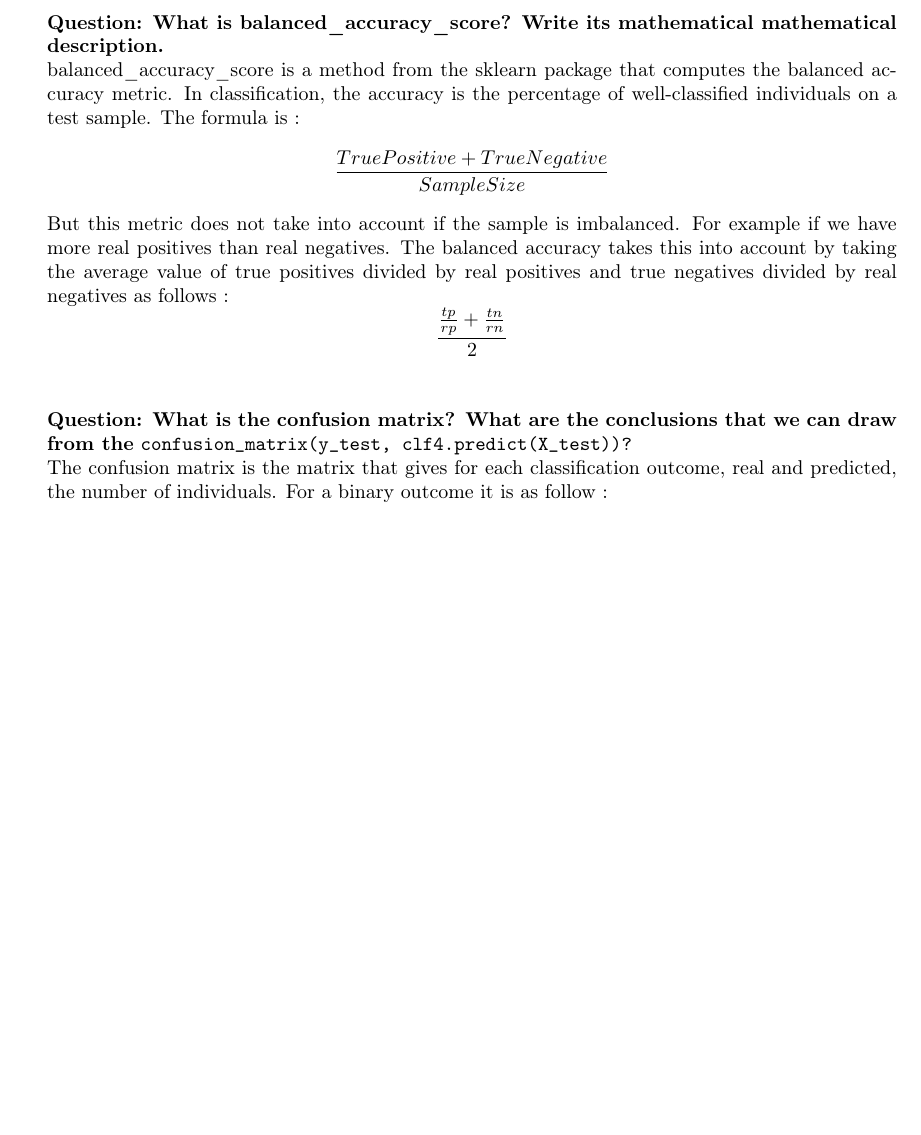
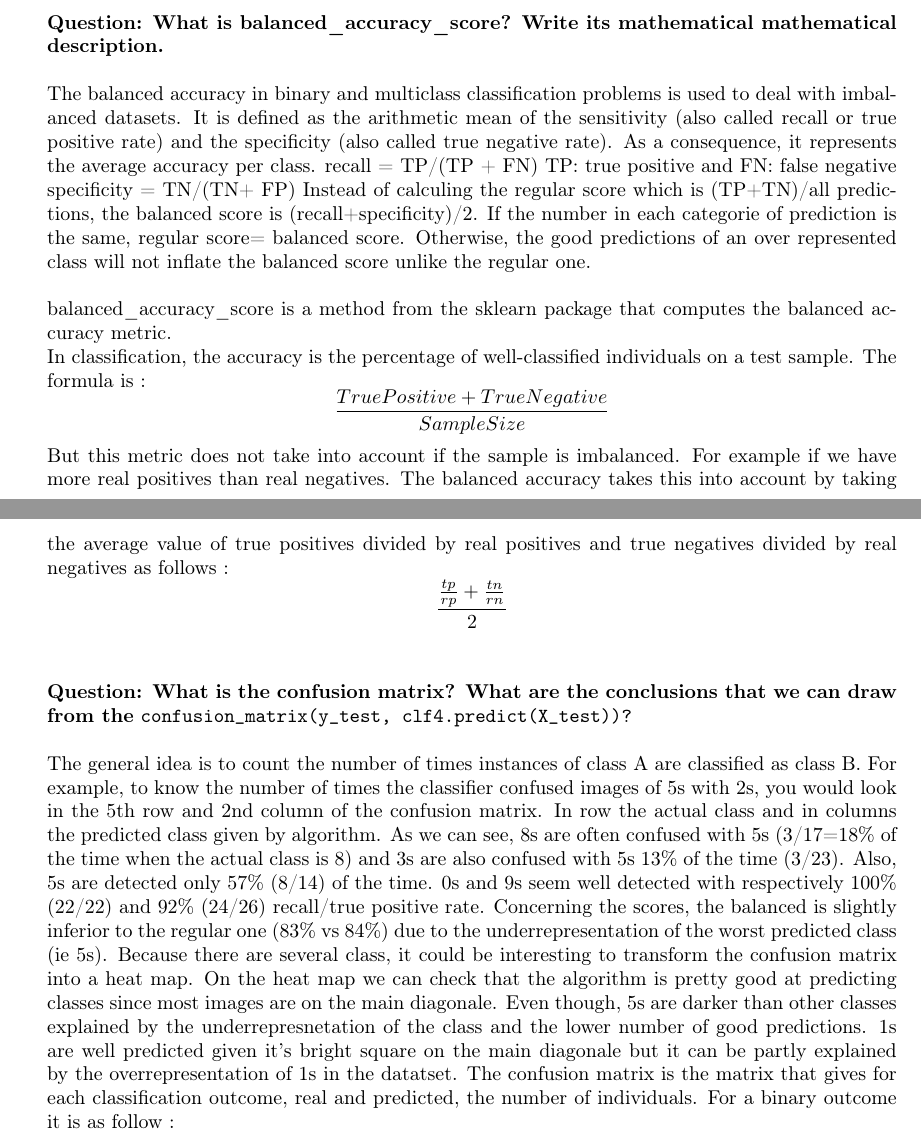
Before and after one commit to erwanrh/ML_Python-MNIST_Sklearn, a LaTeX problem sheet (Latex_Assignment/Main.tex, which reads Latex_Assignment/Part1.tex): part of page 5 of 7 before the commit and two parts of pages 5 and 6 of 7 after it, the two joined at a grey line, cut so that both start at the same text, the shorter picture padded with empty space. Compiled offline with pdfLaTeX.

Commit message:
Update Part1.tex

```diff
--- a/Latex_Assignment/Part1.tex
+++ b/Latex_Assignment/Part1.tex
@@ -82,13 +82,30 @@ for true_label, pred_label, image in list(zip(y_test, y_pred, X_test)):
 \subsection{Changing the loss function}
 
 \textbf{Question: What is balanced\_accuracy\_score? Write its mathematical mathematical description.} \\
-balanced\_accuracy\_score is a method from the sklearn package that computes the balanced accuracy metric. In classification, the accuracy is the percentage of well-classified individuals on a test sample. The formula is : \begin{equation*}
+
+The balanced accuracy in binary and multiclass classification problems is used to deal with imbalanced datasets.
+It is defined as the arithmetic mean of the sensitivity (also called recall or true positive rate) and the specificity (also called true negative rate). As a consequence, it represents the average accuracy per class.
+recall = TP/(TP + FN) TP: true positive and FN: false negative
+specificity = TN/(TN+ FP)
+Instead of calculing the regular score which is (TP+TN)/all predictions, the balanced score is (recall+specificity)/2. If the number in each categorie of prediction is the same, regular score= balanced score. Otherwise, the good predictions of an over represented class will not inflate the balanced score unlike the regular one.\\
+
+balanced\_accuracy\_score is a method from the sklearn package that computes the balanced accuracy metric.
+
+
+In classification, the accuracy is the percentage of well-classified individuals on a test sample. The formula is : \begin{equation*}
 True Positive + 	True Negative \over Sample Size
 \end{equation*}
 But this metric does not take into account if the sample is imbalanced. For example if we have more real positives than real negatives. The balanced accuracy takes this into account by taking the average value of true positives divided by real positives and true negatives divided by real negatives as follows : \begin{equation*} \frac{tp}{rp}+ \frac{tn}{rn} \over 2
 \end{equation*} \\
 
 \textbf{Question: What is the confusion matrix? What are the conclusions that we can draw from the} \verb|confusion_matrix(y_test, clf4.predict(X_test))?| \\
+
+The general idea is to count the number of times instances of class A are classified as class B. For example, to know the number of times the classifier confused images of 5s with 2s, you would look in the 5th row and 2nd column of the confusion
+matrix. In row the actual class and in columns the predicted class given by algorithm.
+As we can see, 8s are often confused with 5s (3/17=18\% of the time when the actual class is 8) and 3s are also confused with 5s 13\% of the time (3/23). Also, 5s are detected only 57\% (8/14) of the time. 0s and 9s seem well detected with respectively 100\% (22/22) and 92\% (24/26) recall/true positive rate.
+Concerning the scores, the balanced is slightly inferior to the regular one (83\% vs 84\%) due to the underrepresentation of the worst predicted class (ie 5s).
+Because there are several class, it could be interesting to transform the confusion matrix into a heat map.
+On the heat map we can check that the algorithm is pretty good at predicting classes since most images are on the main diagonale. Even though, 5s are darker than other classes explained by the underrepresnetation of the class and the lower number of good predictions. 1s are well predicted given it's bright square on the main diagonale but it can be partly explained by the overrepresentation of 1s in the datatset.
 The confusion matrix is the matrix that gives for each classification outcome, real and predicted, the number of individuals. For a binary outcome it is as follow :
 
 The diagonal terms are the number of individuals classified in the right category by the SVM algorithm.
```
